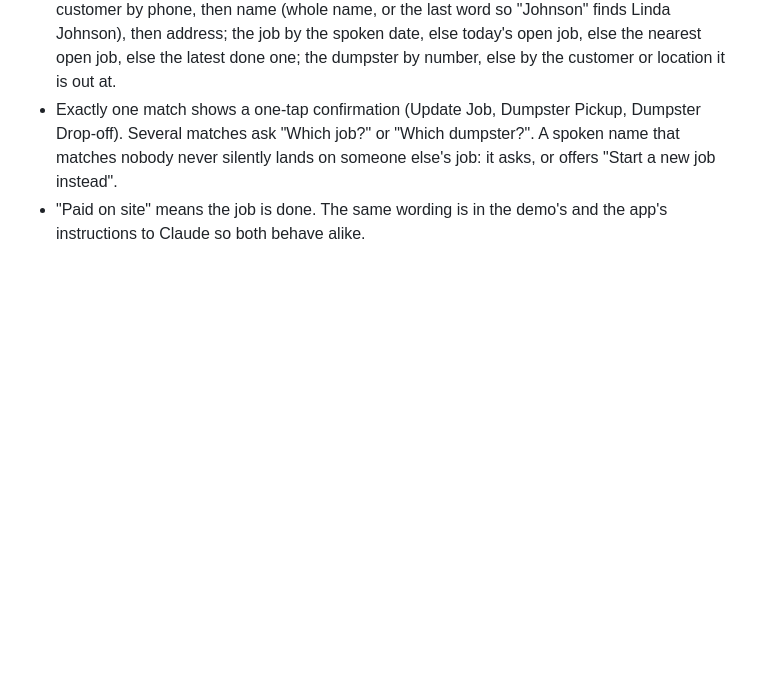
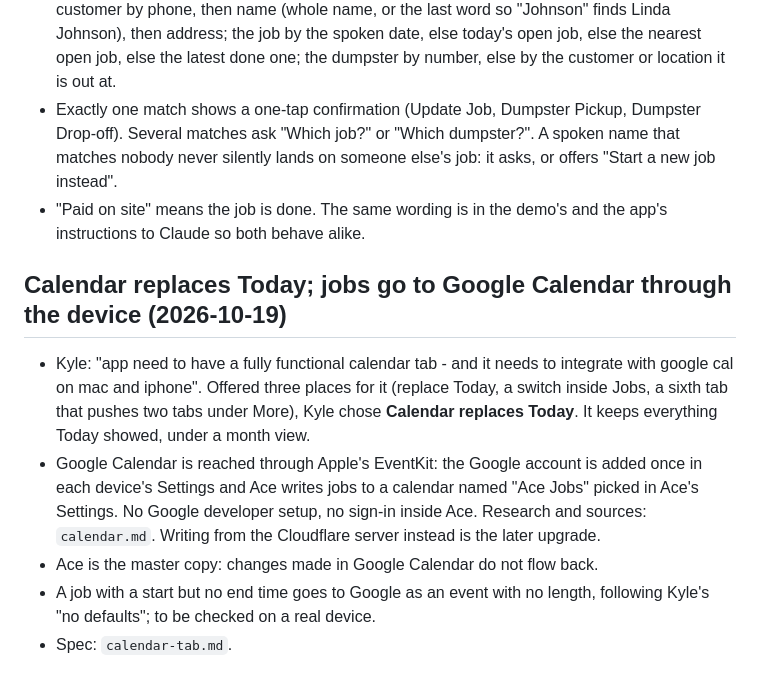
Before and after one commit to ksremedia-spec/Ace-junk-removal, a Markdown page: docs/decisions.md, the part around the change. Rendered like a GitHub page; blank space fills up the shorter version.

```diff
--- a/docs/decisions.md
+++ b/docs/decisions.md
@@ -140,3 +140,20 @@ own repository with its own rules file (`CLAUDE.md`).
   someone else's job: it asks, or offers "Start a new job instead".
 - "Paid on site" means the job is done. The same wording is in the demo's
   and the app's instructions to Claude so both behave alike.
+
+## Calendar replaces Today; jobs go to Google Calendar through the device (2026-10-19)
+
+- Kyle: "app need to have a fully functional calendar tab - and it needs to
+  integrate with google cal on mac and iphone". Offered three places for it
+  (replace Today, a switch inside Jobs, a sixth tab that pushes two tabs
+  under More), Kyle chose **Calendar replaces Today**. It keeps everything
+  Today showed, under a month view.
+- Google Calendar is reached through Apple's EventKit: the Google account is
+  added once in each device's Settings and Ace writes jobs to a calendar
+  named "Ace Jobs" picked in Ace's Settings. No Google developer setup, no
+  sign-in inside Ace. Research and sources: `calendar.md`. Writing from the
+  Cloudflare server instead is the later upgrade.
+- Ace is the master copy: changes made in Google Calendar do not flow back.
+- A job with a start but no end time goes to Google as an event with no
+  length, following Kyle's "no defaults"; to be checked on a real device.
+- Spec: `calendar-tab.md`.
```
Also changed, not shown: docs/calendar-tab.md (added, +198 -0 lines).
